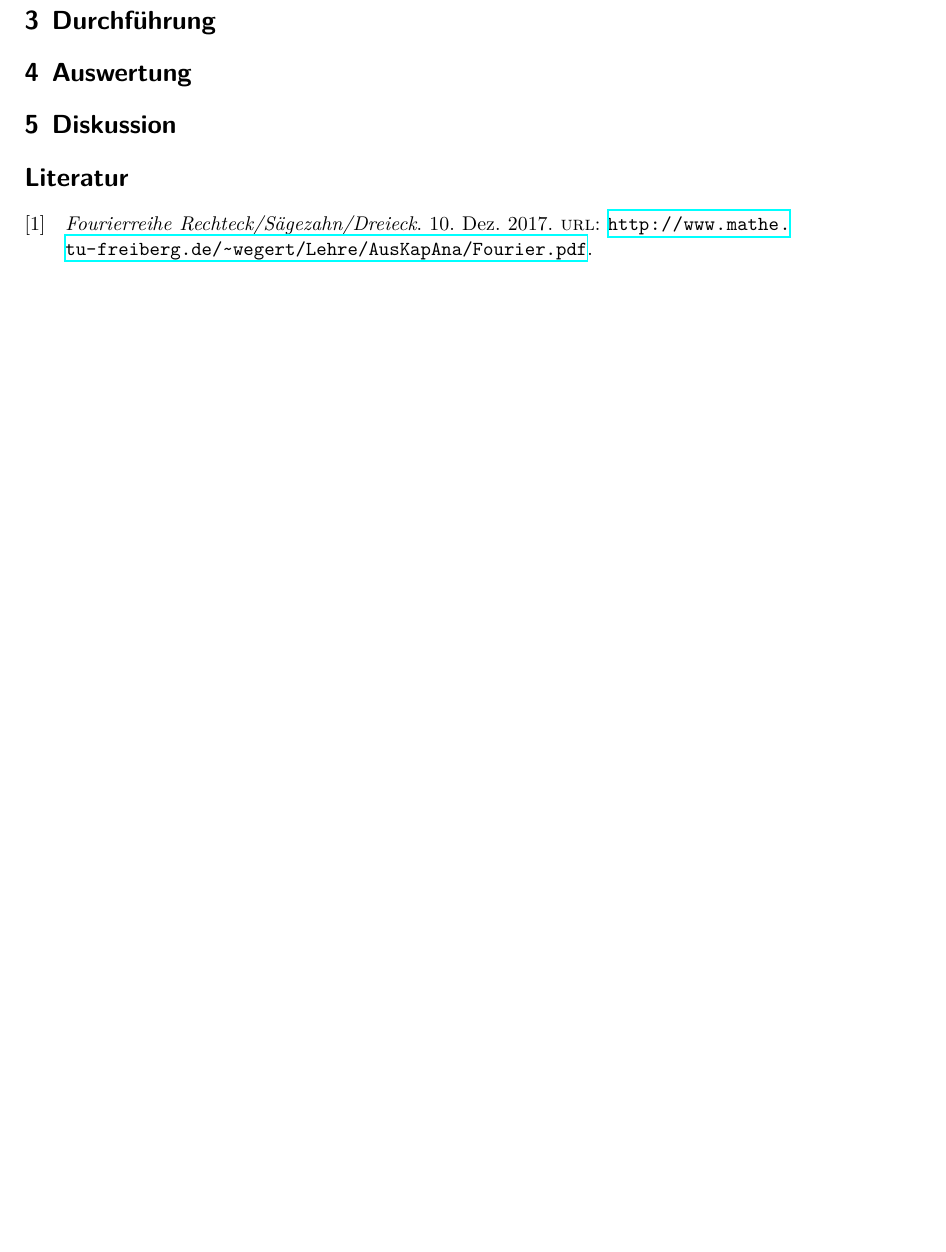
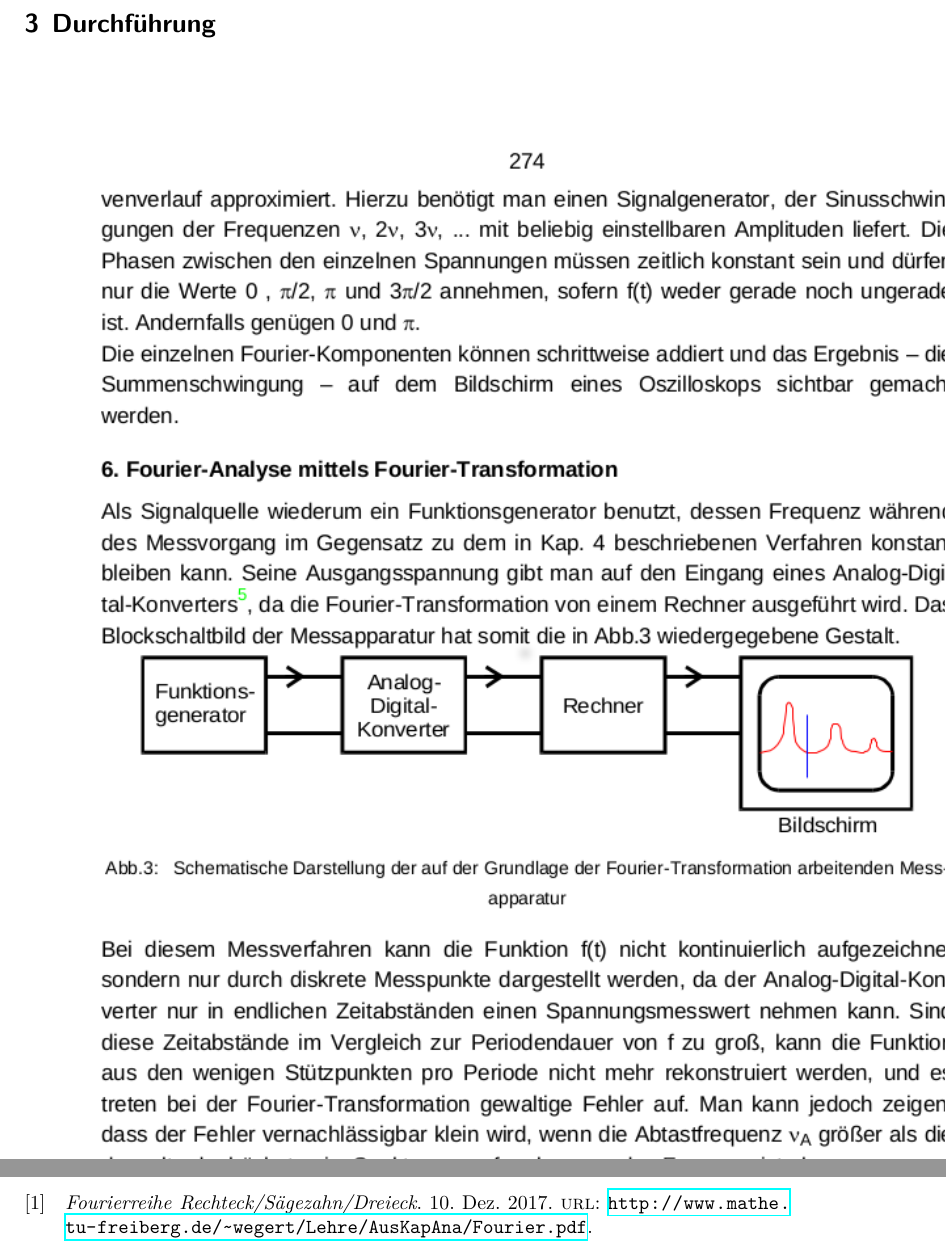
Before and after one commit to 4iphaton/V351Fourier, a LaTeX document (main.tex, which reads content/durchfuehrung.tex): part of page 5 of 5 before the commit and two parts of pages 6 and 7 of 7 after it, the two joined at a grey line, cut so that both start at the same text, the shorter picture padded with empty space. Compiled offline with XeLaTeX.

Commit message:
changed durchführung.tex

```diff
--- a/content/durchfuehrung.tex
+++ b/content/durchfuehrung.tex
@@ -1,2 +1,9 @@
 \section{Durchführung}
 \label{sec:Durchführung}
+
+\begin{figure}[H]
+  \centering
+  \includegraphics{content/images/analyse2.png}
+  \caption{Aufbau zu Fourieranalyse.}
+  \label{fig:anal}
+\end{figure}
```
